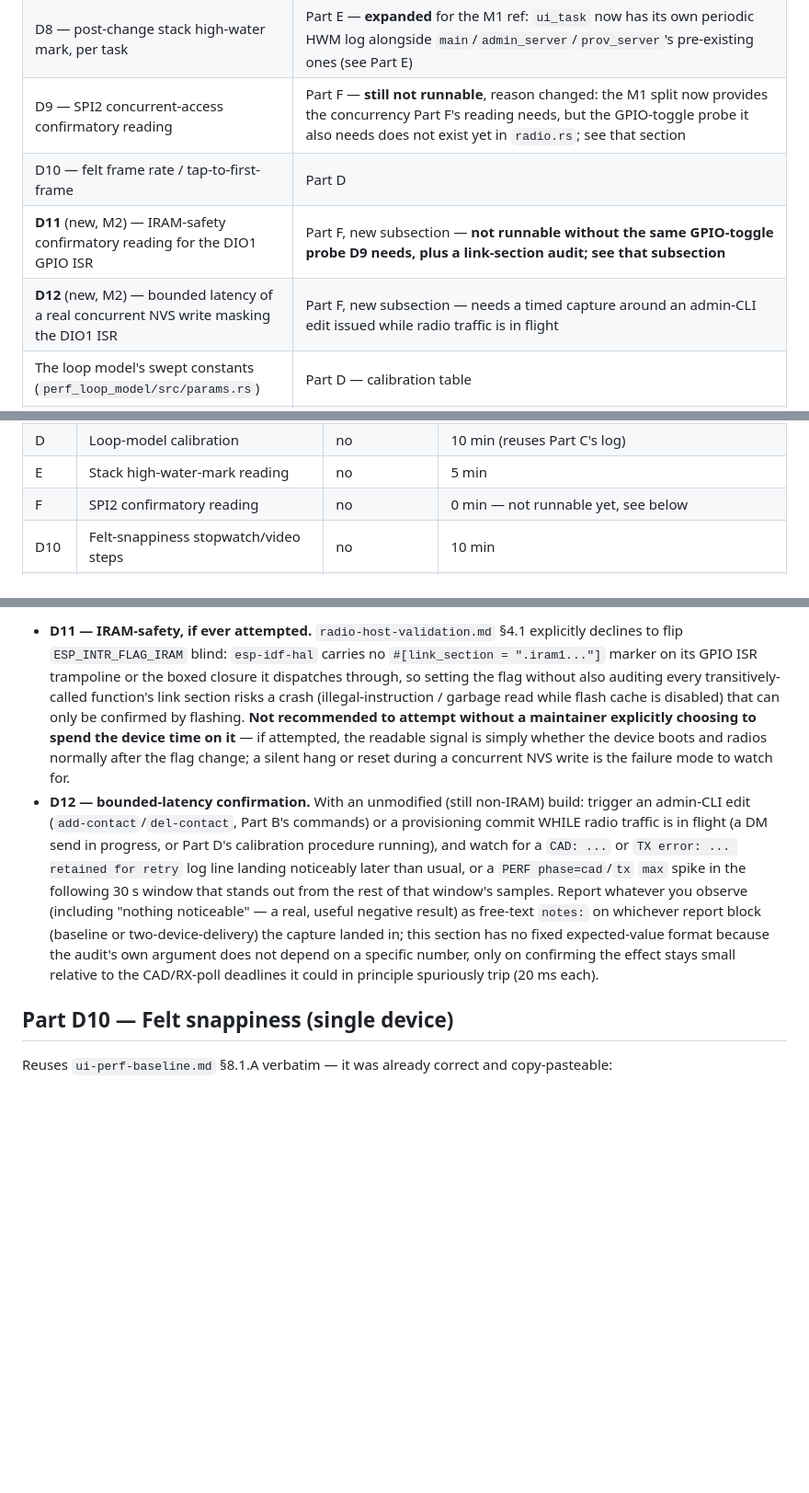
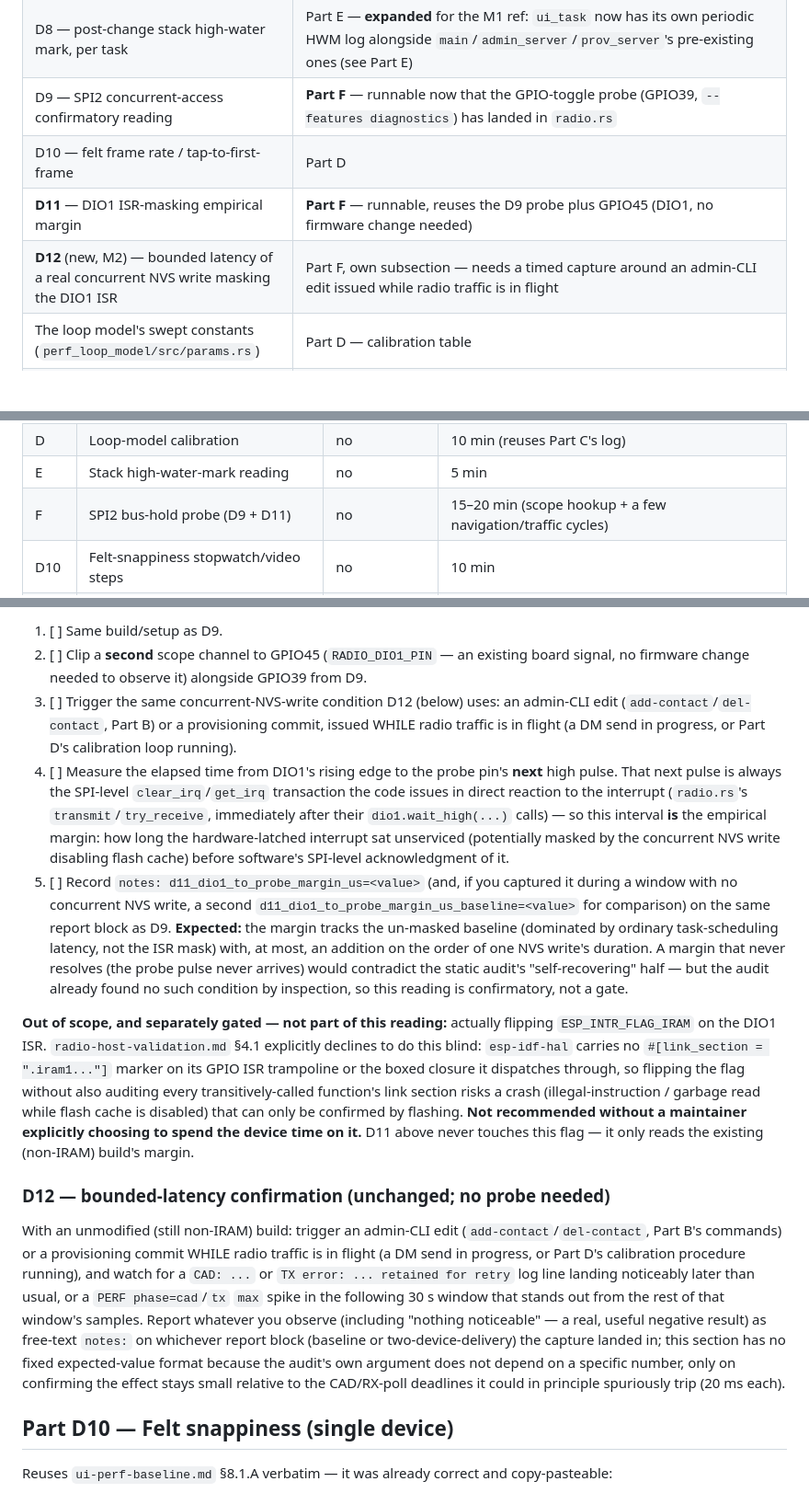
Before and after one commit to jagoda/meshcadet, a Markdown page: docs/perf/collection-kit.md, 3 parts joined by grey strips. Shown at 92% size. Rendered like a GitHub page; blank space fills up the shorter version.

```diff
--- a/docs/perf/collection-kit.md
+++ b/docs/perf/collection-kit.md
@@ -81,10 +88,10 @@ one tightens it. Once a section here closes a predicate, strike that row from
 | D6 — RX-notice latency, idle vs. UI-active | Part G (two-device) — unaffected; `rx-notice-latency` is still one of the dispatcher's 5 post-split `PERF phase=`/`PERF rx-notice-latency` lines (Part C) |
 | D7 — per-core utilization | Part C (every capture window reports it for free) — unaffected |
 | D8 — post-change stack high-water mark, per task | Part E — **expanded** for the M1 ref: `ui_task` now has its own periodic HWM log alongside `main`/`admin_server`/`prov_server`'s pre-existing ones (see Part E) |
-| D9 — SPI2 concurrent-access confirmatory reading | Part F — **still not runnable**, reason changed: the M1 split now provides the concurrency Part F's reading needs, but the GPIO-toggle probe it also needs does not exist yet in `radio.rs`; see that section |
+| D9 — SPI2 concurrent-access confirmatory reading | **Part F** — runnable now that the GPIO-toggle probe (GPIO39, `--features diagnostics`) has landed in `radio.rs` |
 | D10 — felt frame rate / tap-to-first-frame | Part D |
-| **D11** (new, M2) — IRAM-safety confirmatory reading for the DIO1 GPIO ISR | Part F, new subsection — **not runnable without the same GPIO-toggle probe D9 needs, plus a link-section audit; see that subsection** |
-| **D12** (new, M2) — bounded latency of a real concurrent NVS write masking the DIO1 ISR | Part F, new subsection — needs a timed capture around an admin-CLI edit issued while radio traffic is in flight |
+| **D11** — DIO1 ISR-masking empirical margin | **Part F** — runnable, reuses the D9 probe plus GPIO45 (DIO1, no firmware change needed) |
+| **D12** (new, M2) — bounded latency of a real concurrent NVS write masking the DIO1 ISR | Part F, own subsection — needs a timed capture around an admin-CLI edit issued while radio traffic is in flight |
 | The loop model's swept constants (`perf_loop_model/src/params.rs`) | Part D — calibration table |
 | **P1** — hands-on functional sweep: every screen, navigation path, input and radio path exercised on hardware | **Part H** (new) — walk `docs/perf/task-split-host-validation.md` §5's 58-row parity matrix on the device. Its host-side half (a source-cited preservation argument per row) is already met; this is the device-side half |
 | **D-H** — free internal-heap headroom after the split's +32 768 B of task stack | **Part C** — the dispatcher's rollup block now logs `PERF heap-internal: free=<bytes> min_ever=<bytes>` (`MALLOC_CAP_INTERNAL` only, not total free heap) every 30 s, same run as D1/D2/D7 |
@@ -117,7 +124,7 @@ the session, not a device measurement):
 | C | M0 per-phase baseline capture | no | 10–15 min |
 | D | Loop-model calibration | no | 10 min (reuses Part C's log) |
 | E | Stack high-water-mark reading | no | 5 min |
-| F | SPI2 confirmatory reading | no | 0 min — not runnable yet, see below |
+| F | SPI2 bus-hold probe (D9 + D11) | no | 15–20 min (scope hookup + a few navigation/traffic cycles) |
 | D10 | Felt-snappiness stopwatch/video steps | no | 10 min |
 | G | Delivery + radio timing under UI load | **yes** | 20–30 min |
 | H | Hands-on functional sweep (58 parity rows) | **for its radio rows** | 30–45 min |
@@ -537,30 +578,57 @@ tighten "bounded" to an actual number, neither a gate on M2:
 
-- **D11 — IRAM-safety, if ever attempted.** `radio-host-validation.md`
-  §4.1 explicitly declines to flip `ESP_INTR_FLAG_IRAM` blind: `esp-idf-hal`
-  carries no `#[link_section = ".iram1..."]` marker on its GPIO ISR
-  trampoline or the boxed closure it dispatches through, so setting the
-  flag without also auditing every transitively-called function's link
-  section risks a crash (illegal-instruction / garbage read while flash
-  cache is disabled) that can only be confirmed by flashing. **Not
-  recommended to attempt without a maintainer explicitly choosing to spend
-  the device time on it** — if attempted, the readable signal is simply
-  whether the device boots and radios normally after the flag change; a
-  silent hang or reset during a concurrent NVS write is the failure mode to
-  watch for.
-- **D12 — bounded-latency confirmation.** With an unmodified (still
-  non-IRAM) build: trigger an admin-CLI edit (`add-contact`/`del-contact`,
-  Part B's commands) or a provisioning commit WHILE radio traffic is
-  in flight (a DM send in progress, or Part D's calibration procedure
-  running), and watch for a `CAD: ...` or `TX error: ... retained for retry`
-  log line landing noticeably later than usual, or a `PERF phase=cad`/`tx`
-  `max` spike in the following 30 s window that stands out from the rest of
-  that window's samples. Report whatever you observe (including "nothing
-  noticeable" — a real, useful negative result) as free-text `notes:` on
-  whichever report block (baseline or two-device-delivery) the capture
-  landed in; this section has no fixed expected-value format because the
-  audit's own argument does not depend on a specific number, only on
-  confirming the effect stays small relative to the CAD/RX-poll deadlines
-  it could in principle spuriously trip (20 ms each).
+1. [ ] Same build/setup as D9.
+2. [ ] Clip a **second** scope channel to GPIO45 (`RADIO_DIO1_PIN` — an
+       existing board signal, no firmware change needed to observe it)
+       alongside GPIO39 from D9.
+3. [ ] Trigger the same concurrent-NVS-write condition D12 (below) uses: an
+       admin-CLI edit (`add-contact`/`del-contact`, Part B) or a
+       provisioning commit, issued WHILE radio traffic is in flight (a DM
+       send in progress, or Part D's calibration loop running).
+4. [ ] Measure the elapsed time from DIO1's rising edge to the probe pin's
+       **next** high pulse. That next pulse is always the SPI-level
+       `clear_irq`/`get_irq` transaction the code issues in direct reaction
+       to the interrupt (`radio.rs`'s `transmit`/`try_receive`, immediately
+       after their `dio1.wait_high(...)` calls) — so this interval **is**
+       the empirical margin: how long the hardware-latched interrupt sat
+       unserviced (potentially masked by the concurrent NVS write disabling
+       flash cache) before software's SPI-level acknowledgment of it.
+5. [ ] Record `notes: d11_dio1_to_probe_margin_us=<value>` (and, if you
+       captured it during a window with no concurrent NVS write, a second
+       `d11_dio1_to_probe_margin_us_baseline=<value>` for comparison) on the
+       same report block as D9. **Expected:** the margin tracks the
+       un-masked baseline (dominated by ordinary task-scheduling latency,
+       not the ISR mask) with, at most, an addition on the order of one NVS
+       write's duration. A margin that never resolves (the probe pulse
+       never arrives) would contradict the static audit's "self-recovering"
+       half — but the audit already found no such condition by inspection,
+       so this reading is confirmatory, not a gate.
+
+**Out of scope, and separately gated — not part of this reading:** actually
+flipping `ESP_INTR_FLAG_IRAM` on the DIO1 ISR. `radio-host-validation.md`
+§4.1 explicitly declines to do this blind: `esp-idf-hal` carries no
+`#[link_section = ".iram1..."]` marker on its GPIO ISR trampoline or the
+boxed closure it dispatches through, so flipping the flag without also
+auditing every transitively-called function's link section risks a crash
+(illegal-instruction / garbage read while flash cache is disabled) that can
+only be confirmed by flashing. **Not recommended without a maintainer
+explicitly choosing to spend the device time on it.** D11 above never
+touches this flag — it only reads the existing (non-IRAM) build's margin.
+
+### D12 — bounded-latency confirmation (unchanged; no probe needed)
+
+With an unmodified (still non-IRAM) build: trigger an admin-CLI edit
+(`add-contact`/`del-contact`, Part B's commands) or a provisioning commit
+WHILE radio traffic is in flight (a DM send in progress, or Part D's
+calibration procedure running), and watch for a `CAD: ...` or `TX error:
+... retained for retry` log line landing noticeably later than usual, or a
+`PERF phase=cad`/`tx` `max` spike in the following 30 s window that stands
+out from the rest of that window's samples. Report whatever you observe
+(including "nothing noticeable" — a real, useful negative result) as
+free-text `notes:` on whichever report block (baseline or
+two-device-delivery) the capture landed in; this section has no fixed
+expected-value format because the audit's own argument does not depend on a
+specific number, only on confirming the effect stays small relative to the
+CAD/RX-poll deadlines it could in principle spuriously trip (20 ms each).
 
 ## Part D10 — Felt snappiness (single device)
 
```
Also changed, not shown: other parts of docs/perf/collection-kit.md (+89 -48 lines), docs/perf/ui-perf-baseline.md (+21 -12 lines).
